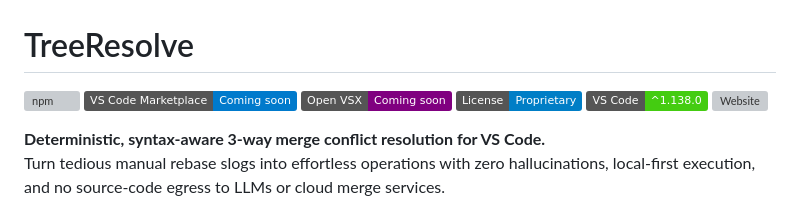
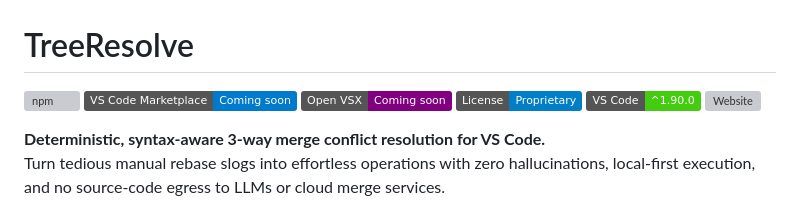
Before and after one commit to stillsystems/treeresolve-community, a Markdown page: README.md, the part around the change. Rendered like a GitHub page; badges without logos; grey boxes are pictures that could not be loaded.

```diff
--- a/README.md
+++ b/README.md
@@ -4,7 +4,7 @@
 [![VS Code Marketplace](https://img.shields.io/badge/VS_Code_Marketplace-Coming_soon-007ACC?logo=visualstudiocode&logoColor=white)](#getting-started)
 [![Open VSX](https://img.shields.io/badge/Open_VSX-Coming_soon-purple)](#getting-started)
 [![License](https://img.shields.io/badge/License-Proprietary-blue.svg)](LICENSE)
-[![VS Code](https://img.shields.io/badge/VS%20Code-%5E1.138.0-brightgreen)](https://code.visualstudio.com)
+[![VS Code](https://img.shields.io/badge/VS%20Code-%5E1.90.0-brightgreen)](https://code.visualstudio.com)
 [![Website](https://img.shields.io/badge/Website-stillsystems.github.io%2Ftreeresolve--community-blueviolet)](https://stillsystems.github.io/treeresolve-community)
 
 **Deterministic, syntax-aware 3-way merge conflict resolution for VS Code.**
```
Also changed, not shown: CHANGELOG.md (+4 -0 lines).
